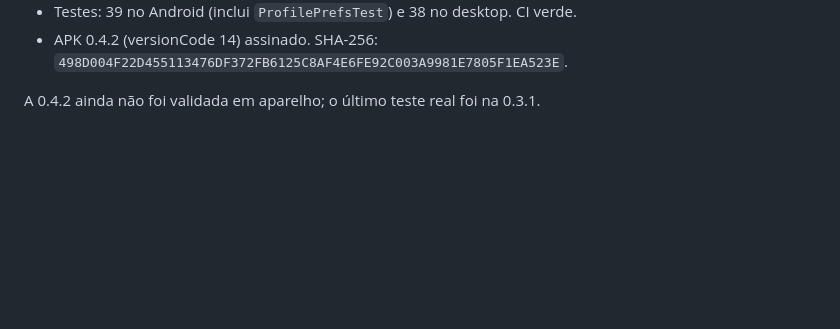
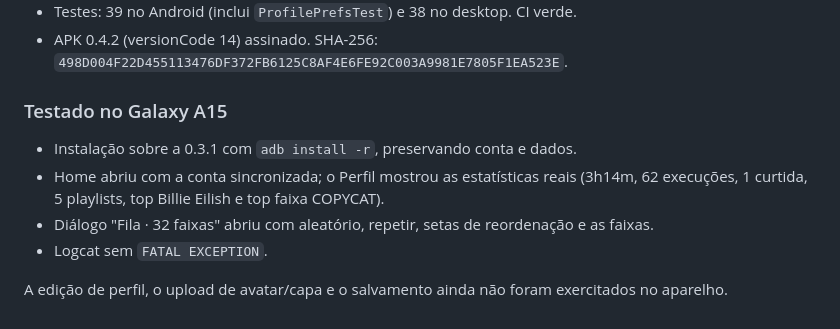
Before and after one commit to Leo-bsb/openfy, a Markdown page: docs/AVALIACAO-MOBILE.md, the part around the change. Drawn GitHub-style; blank space fills up the shorter version.

Commit message:
Docs: registrar smoke test da 0.4.2 no Galaxy A15

```diff
--- a/docs/AVALIACAO-MOBILE.md
+++ b/docs/AVALIACAO-MOBILE.md
@@ -370,4 +370,15 @@ A 0.4.1 ainda não foi validada em aparelho; o último teste real foi na 0.3.1.
 - APK 0.4.2 (versionCode 14) assinado.
   SHA-256: `498D004F22D455113476DF372FB6125C8AF4E6FE92C003A9981E7805F1EA523E`.
 
-A 0.4.2 ainda não foi validada em aparelho; o último teste real foi na 0.3.1.
+### Testado no Galaxy A15
+
+- Instalação sobre a 0.3.1 com `adb install -r`, preservando conta e dados.
+- Home abriu com a conta sincronizada; o Perfil mostrou as estatísticas reais
+  (3h14m, 62 execuções, 1 curtida, 5 playlists, top Billie Eilish e top faixa
+  COPYCAT).
+- Diálogo "Fila · 32 faixas" abriu com aleatório, repetir, setas de reordenação
+  e as faixas.
+- Logcat sem `FATAL EXCEPTION`.
+
+A edição de perfil, o upload de avatar/capa e o salvamento ainda não foram
+exercitados no aparelho.
```
Also changed, not shown: docs/PERFIS-SOCIAL-DISCORD.md (+5 -3 lines).
